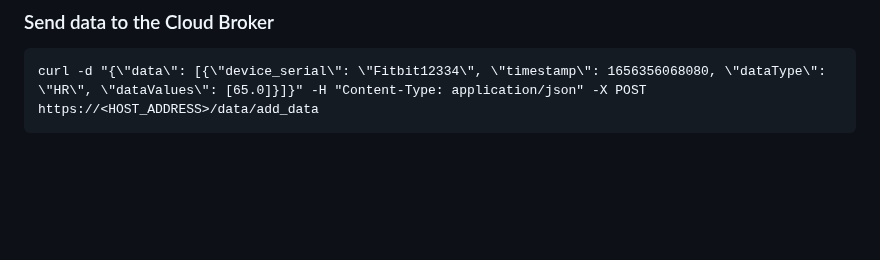
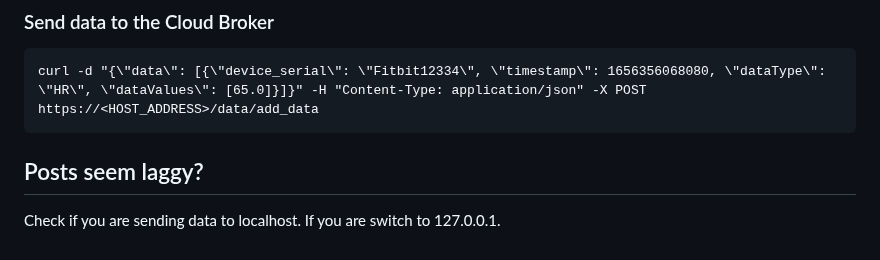
Before and after one commit to snphan/ReHM, a Markdown page: README.md, the part around the change. Rendered like a GitHub page; blank space fills up the shorter version.

```diff
--- a/README.md
+++ b/README.md
@@ -162,3 +162,8 @@ Some data flow debugging curls. Replace <> with your version of the required par
 ### Send data to the Cloud Broker
 
     curl -d "{\"data\": [{\"device_serial\": \"Fitbit12334\", \"timestamp\": 1656356068080, \"dataType\": \"HR\", \"dataValues\": [65.0]}]}" -H "Content-Type: application/json" -X POST https://<HOST_ADDRESS>/data/add_data
+
+
+## Posts seem laggy?
+
+Check if you are sending data to localhost. If you are switch to 127.0.0.1.
```
